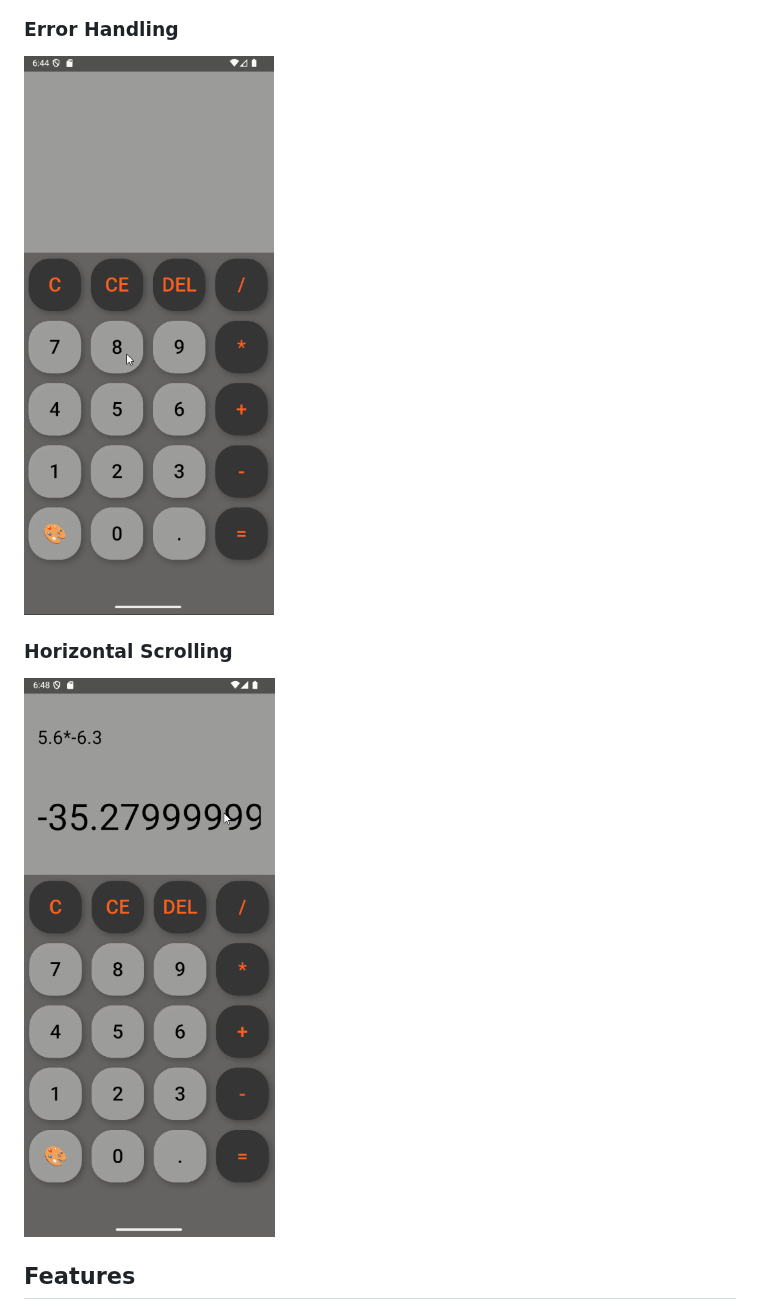
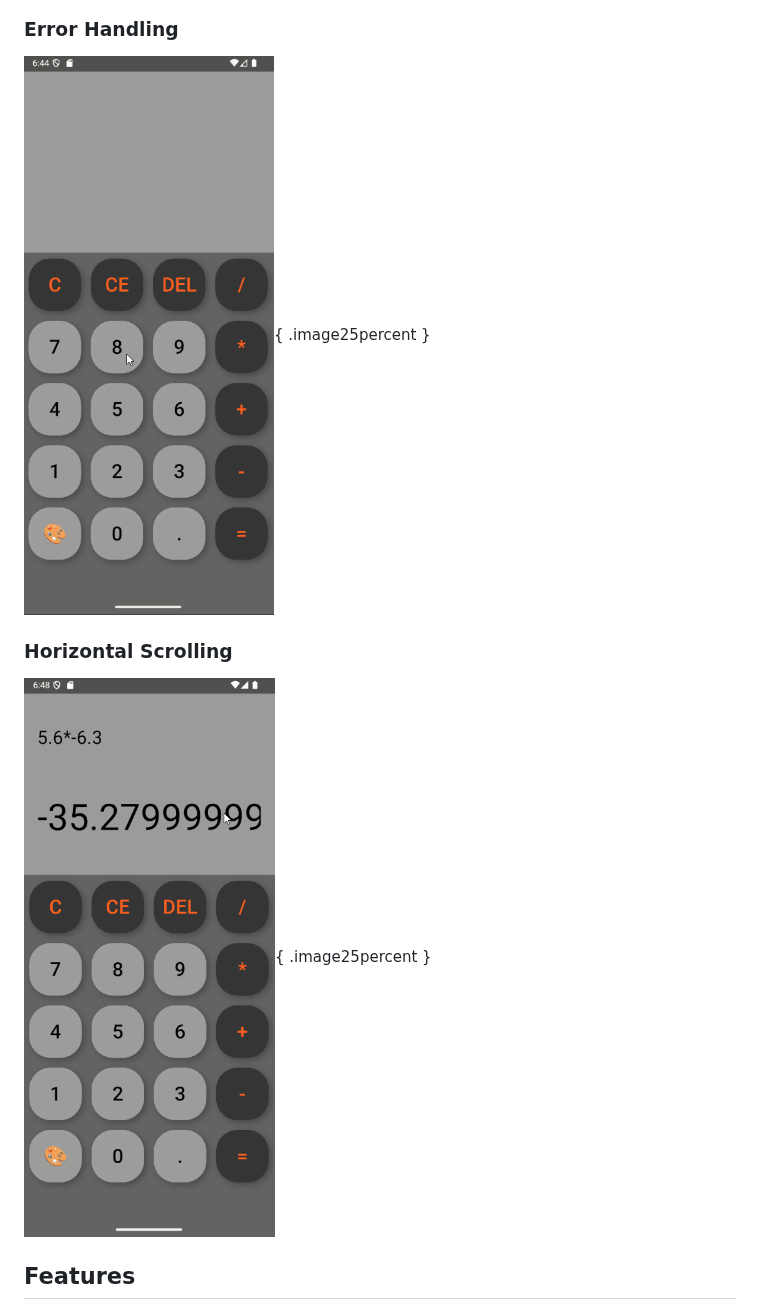
Before and after one commit to SpiritualMaddie/flutterCalculator, a Markdown page: README.md, the part around one of its changes. Drawn GitHub-style.

```diff
--- a/README.md
+++ b/README.md
@@ -15,9 +15,9 @@ A simple calculator built with Flutter, featuring animated buttons and customiza
 
 ### Error Handling
-![Error handling demo](./demos/error_handling.gif)
+![Error handling demo](./demos/error_handling.gif){ .image25percent }
 
 ### Horizontal Scrolling
-![Horizontal scroll demo](./demos/scroll.gif)
+![Horizontal scroll demo](./demos/scroll.gif){ .image25percent }
 
 ## Features
 
```
Also changed, not shown: other parts of README.md (+2 -2 lines).
